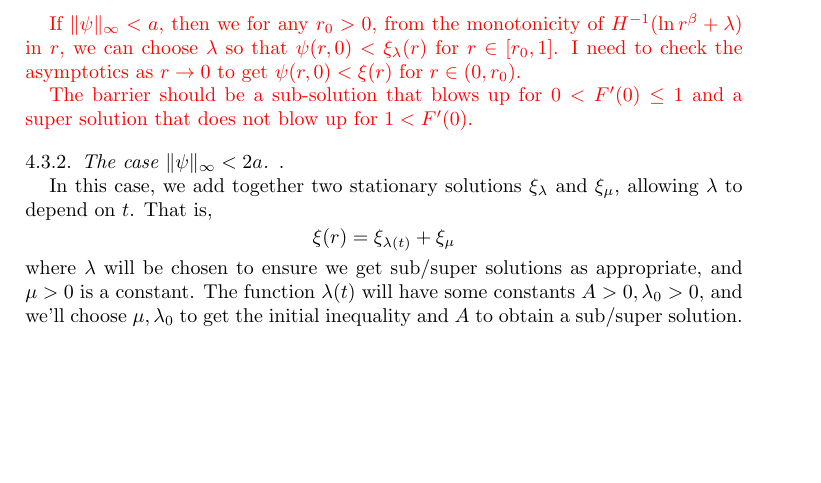
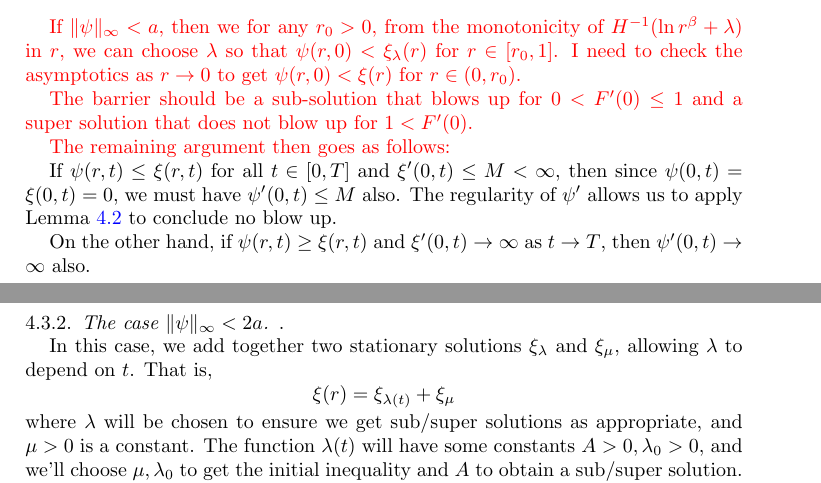
Before and after one commit to pabryan/blowup_critical_dimension, a LaTeX paper (main.tex): part of page 11 of 12 before the commit and two parts of pages 11 and 12 of 12 after it, the two joined at a grey line, cut so that both start at the same text, the shorter picture padded with empty space. Compiled offline with pdfLaTeX.

Commit message:
Wrote sketch of how ^0$ control leads to ^1$ blow up/no blow up.

```diff
--- a/main.tex
+++ b/main.tex
@@ -585,6 +585,12 @@ with \(H : (0, a) \to (-\infty, \infty)\). So we automatically have \(0 < \xi <
 
 {\color{red}The barrier should be a sub-solution that blows up for \(0 < F'(0) \leq 1\)  and a super solution that does not blow up for \(1 < F'(0)\).}
 
+{\color{red} The remaining argument then goes as follows:}
+
+If \(\psi(r, t) \leq \xi(r, t)\) for all \(t \in [0, T]\) and \(\xi'(0, t) \leq M < \infty\), then since \(\psi(0, t) = \xi(0, t) = 0\), we must have \(\psi'(0, t) \leq M\) also. The regularity of \(\psi'\) allows us to apply Lemma \ref{lem:apriori_bounds} to conclude no blow up.
+
+On the other hand, if \(\psi(r, t) \geq \xi(r, t)\) and \(\xi'(0, t) \to \infty\) as \(t \to T\), then \(\psi'(0, t) \to \infty\) also.
+
 \subsubsection{The case \(\|\psi\|_{\infty} < 2a\)}.
 
 In this case, we add together two stationary solutions \(\xi_{\lambda}\) and \(\xi_{\mu}\), allowing \(\lambda\) to depend on \(t\). That is,
```
